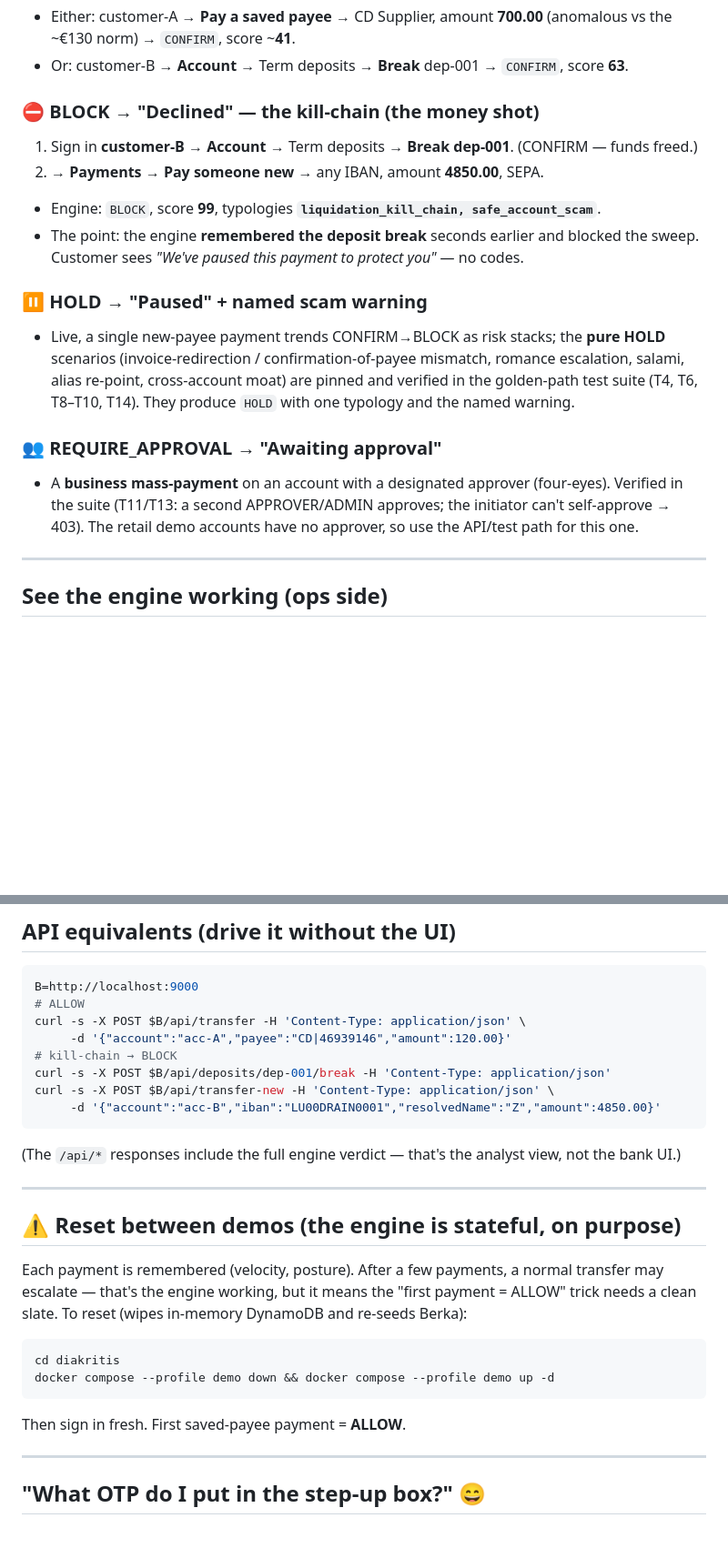
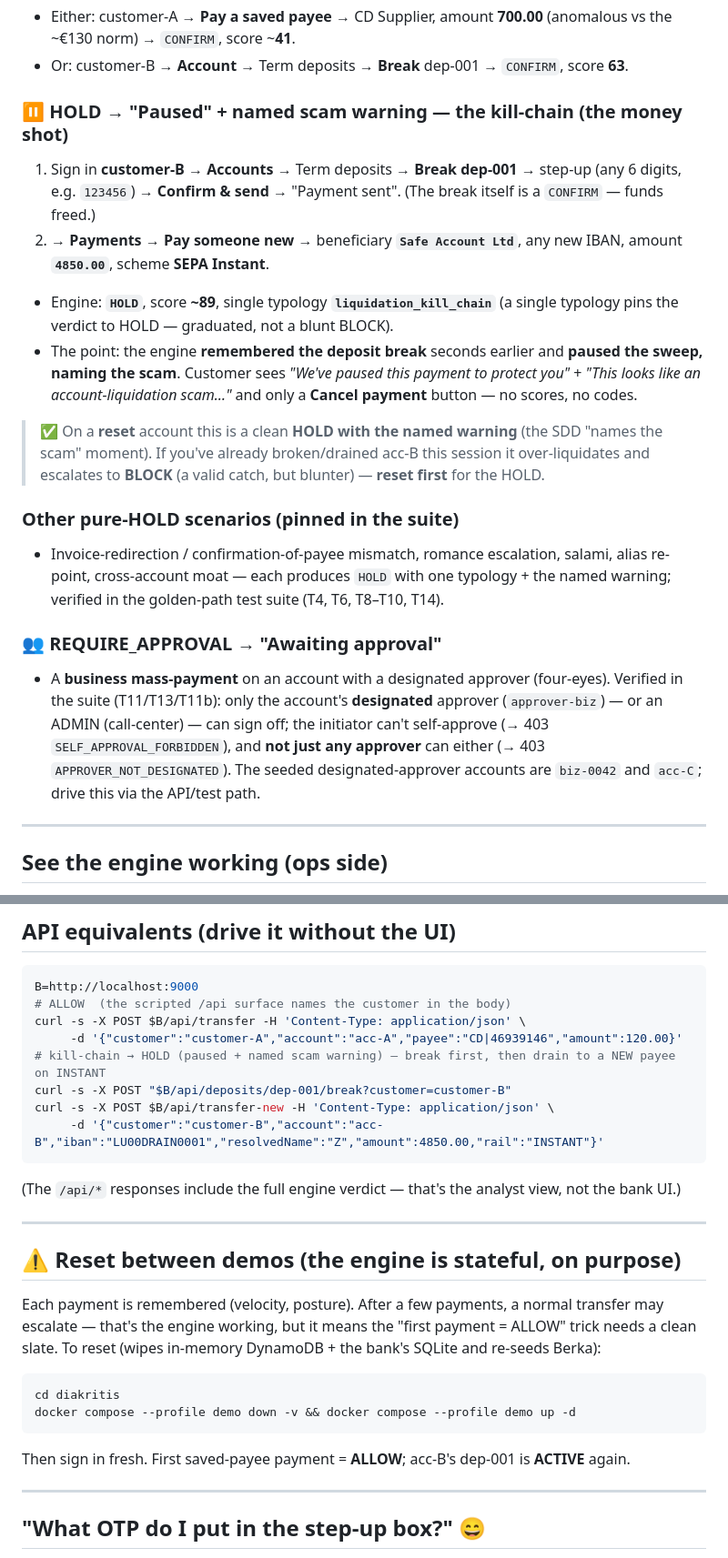
Before and after one commit to AchilleasFtq1/diakrisis, a Markdown page: docs/DEMO-SCRIPT.md, 2 parts joined by grey strips. Shown at 91% size. Drawn GitHub-style; blank space fills up the shorter version.

````diff
--- a/docs/DEMO-SCRIPT.md
+++ b/docs/DEMO-SCRIPT.md
@@ -48,23 +52,32 @@ Sign into the bank, go to **Payments**.
   ~€130 norm) → `CONFIRM`, score ~**41**.
 - Or: customer-B → **Account** → Term deposits → **Break** dep-001 → `CONFIRM`, score **63**.
 
-### ⛔ BLOCK → "Declined" — the kill-chain (the money shot)
-1. Sign in **customer-B** → **Account** → Term deposits → **Break dep-001**. (CONFIRM — funds freed.)
-2. → **Payments** → **Pay someone new** → any IBAN, amount **4850.00**, SEPA.
-- Engine: `BLOCK`, score **99**, typologies **`liquidation_kill_chain, safe_account_scam`**.
-- The point: the engine **remembered the deposit break** seconds earlier and blocked the sweep.
-  Customer sees *"We've paused this payment to protect you"* — no codes.
+### ⏸ HOLD → "Paused" + named scam warning — the kill-chain (the money shot)
+1. Sign in **customer-B** → **Accounts** → Term deposits → **Break dep-001** → step-up (any 6 digits,
+   e.g. `123456`) → **Confirm & send** → "Payment sent". (The break itself is a `CONFIRM` — funds freed.)
+2. → **Payments** → **Pay someone new** → beneficiary **`Safe Account Ltd`**, any new IBAN, amount
+   **`4850.00`**, scheme **SEPA Instant**.
+- Engine: **`HOLD`**, score **~89**, single typology **`liquidation_kill_chain`** (a single typology
+  pins the verdict to HOLD — graduated, not a blunt BLOCK).
+- The point: the engine **remembered the deposit break** seconds earlier and **paused the sweep,
+  naming the scam**. Customer sees *"We've paused this payment to protect you"* +
+  *"This looks like an account-liquidation scam…"* and only a **Cancel payment** button — no scores, no codes.
 
-### ⏸ HOLD → "Paused" + named scam warning
-- Live, a single new-payee payment trends CONFIRM→BLOCK as risk stacks; the **pure HOLD**
-  scenarios (invoice-redirection / confirmation-of-payee mismatch, romance escalation, salami,
-  alias re-point, cross-account moat) are pinned and verified in the golden-path test suite
-  (T4, T6, T8–T10, T14). They produce `HOLD` with one typology and the named warning.
+> ✅ On a **reset** account this is a clean **HOLD with the named warning** (the SDD "names the scam"
+> moment). If you've already broken/drained acc-B this session it over-liquidates and escalates to
+> **BLOCK** (a valid catch, but blunter) — **reset first** for the HOLD.
+
+### Other pure-HOLD scenarios (pinned in the suite)
+- Invoice-redirection / confirmation-of-payee mismatch, romance escalation, salami, alias re-point,
+  cross-account moat — each produces `HOLD` with one typology + the named warning; verified in the
+  golden-path test suite (T4, T6, T8–T10, T14).
 
 ### 👥 REQUIRE_APPROVAL → "Awaiting approval"
 - A **business mass-payment** on an account with a designated approver (four-eyes). Verified in the
-  suite (T11/T13: a second APPROVER/ADMIN approves; the initiator can't self-approve → 403). The
-  retail demo accounts have no approver, so use the API/test path for this one.
+  suite (T11/T13/T11b): only the account's **designated** approver (`approver-biz`) — or an ADMIN
+  (call-center) — can sign off; the initiator can't self-approve (→ 403 `SELF_APPROVAL_FORBIDDEN`),
+  and **not just any approver** can either (→ 403 `APPROVER_NOT_DESIGNATED`). The seeded
+  designated-approver accounts are `biz-0042` and `acc-C`; drive this via the API/test path.
 
 ---
 
@@ -82,13 +95,13 @@ curl -s -H "Authorization: Bearer $OPS" $GW/ops/feed | python3 -m json.tool   #
 
 ```bash
 B=http://localhost:9000
-# ALLOW
+# ALLOW  (the scripted /api surface names the customer in the body)
 curl -s -X POST $B/api/transfer -H 'Content-Type: application/json' \
-     -d '{"account":"acc-A","payee":"CD|46939146","amount":120.00}'
-# kill-chain → BLOCK
-curl -s -X POST $B/api/deposits/dep-001/break -H 'Content-Type: application/json'
+     -d '{"customer":"customer-A","account":"acc-A","payee":"CD|46939146","amount":120.00}'
+# kill-chain → HOLD (paused + named scam warning) — break first, then drain to a NEW payee on INSTANT
+curl -s -X POST "$B/api/deposits/dep-001/break?customer=customer-B"
 curl -s -X POST $B/api/transfer-new -H 'Content-Type: application/json' \
-     -d '{"account":"acc-B","iban":"LU00DRAIN0001","resolvedName":"Z","amount":4850.00}'
+     -d '{"customer":"customer-B","account":"acc-B","iban":"LU00DRAIN0001","resolvedName":"Z","amount":4850.00,"rail":"INSTANT"}'
 ```
 (The `/api/*` responses include the full engine verdict — that's the analyst view, not the bank UI.)
 
@@ -98,12 +111,12 @@ curl -s -X POST $B/api/transfer-new -H 'Content-Type: application/json' \
 
 Each payment is remembered (velocity, posture). After a few payments, a normal transfer may
 escalate — that's the engine working, but it means the "first payment = ALLOW" trick needs a clean
-slate. To reset (wipes in-memory DynamoDB and re-seeds Berka):
+slate. To reset (wipes in-memory DynamoDB + the bank's SQLite and re-seeds Berka):
 ```bash
 cd diakritis
-docker compose --profile demo down && docker compose --profile demo up -d
+docker compose --profile demo down -v && docker compose --profile demo up -d
 ```
-Then sign in fresh. First saved-payee payment = **ALLOW**.
+Then sign in fresh. First saved-payee payment = **ALLOW**; acc-B's dep-001 is **ACTIVE** again.
 
 ---
 
````
Also changed, not shown: other parts of docs/DEMO-SCRIPT.md (+4 -0 lines), DEMO-JOURNAL.md (added, +140 -0 lines).
